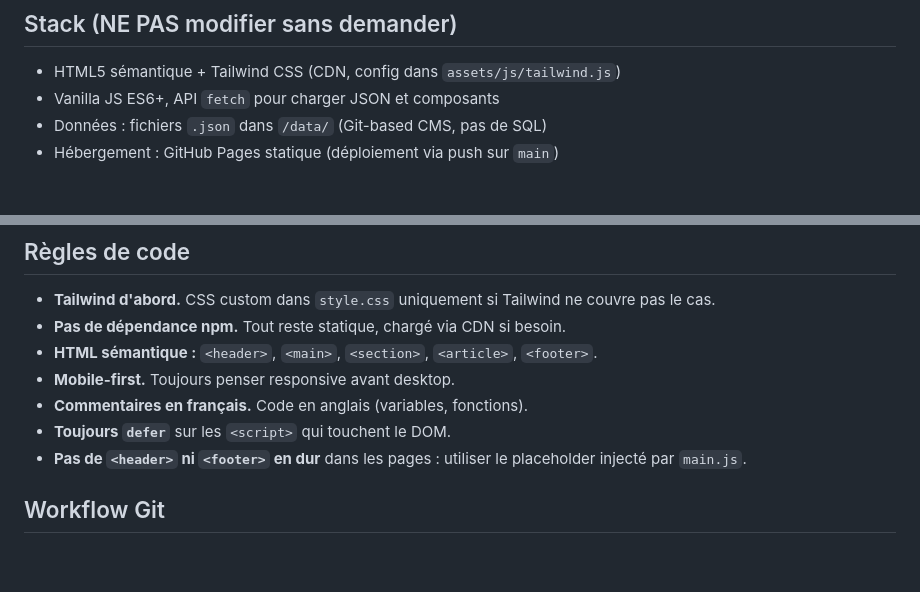
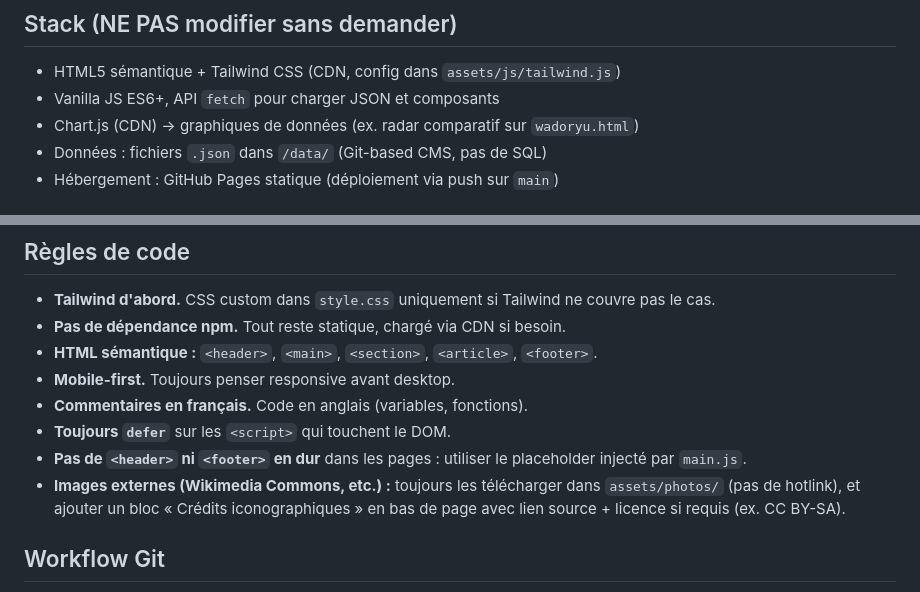
Before and after one commit to laside/csbkarate, a Markdown page: CLAUDE.md, 2 parts joined by grey strips. GitHub-like rendering; blank space fills up the shorter version.

```diff
--- a/CLAUDE.md
+++ b/CLAUDE.md
@@ -8,6 +8,7 @@ Code propre, moderne, léger, maintenable. Pédagogique en français.
 ## Stack (NE PAS modifier sans demander)
 - HTML5 sémantique + Tailwind CSS (CDN, config dans `assets/js/tailwind.js`)
 - Vanilla JS ES6+, API `fetch` pour charger JSON et composants
+- Chart.js (CDN) → graphiques de données (ex. radar comparatif sur `wadoryu.html`)
 - Données : fichiers `.json` dans `/data/` (Git-based CMS, pas de SQL)
 - Hébergement : GitHub Pages statique (déploiement via push sur `main`)
 
@@ -68,6 +69,7 @@ Cartes avec coins arrondis, effet glassmorphism subtil, ombres légères.
 - **Commentaires en français.** Code en anglais (variables, fonctions).
 - **Toujours `defer`** sur les `<script>` qui touchent le DOM.
 - **Pas de `<header>` ni `<footer>` en dur** dans les pages : utiliser le placeholder injecté par `main.js`.
+- **Images externes (Wikimedia Commons, etc.) :** toujours les télécharger dans `assets/photos/` (pas de hotlink), et ajouter un bloc « Crédits iconographiques » en bas de page avec lien source + licence si requis (ex. CC BY-SA).
 
 ## Workflow Git
 
```
